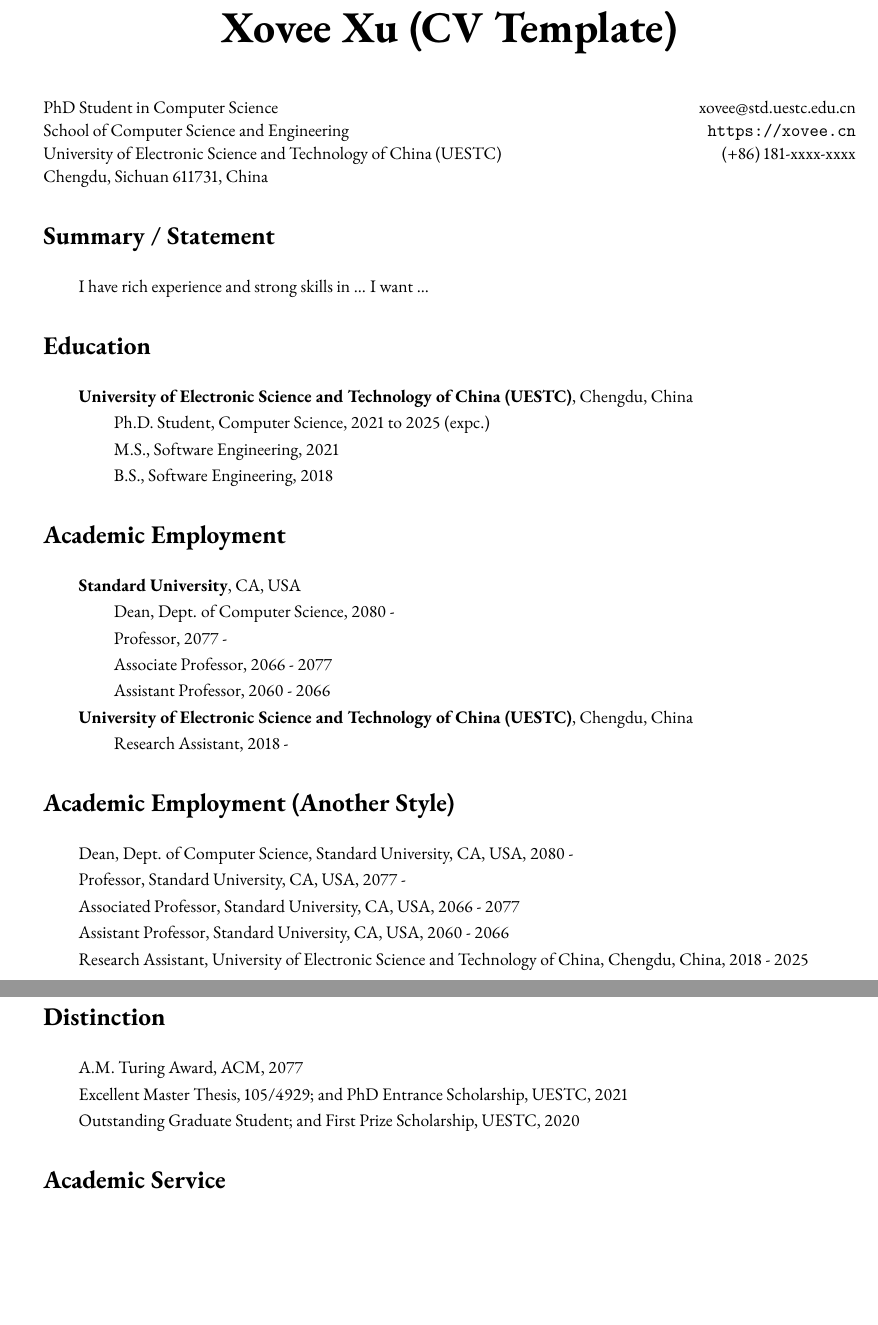
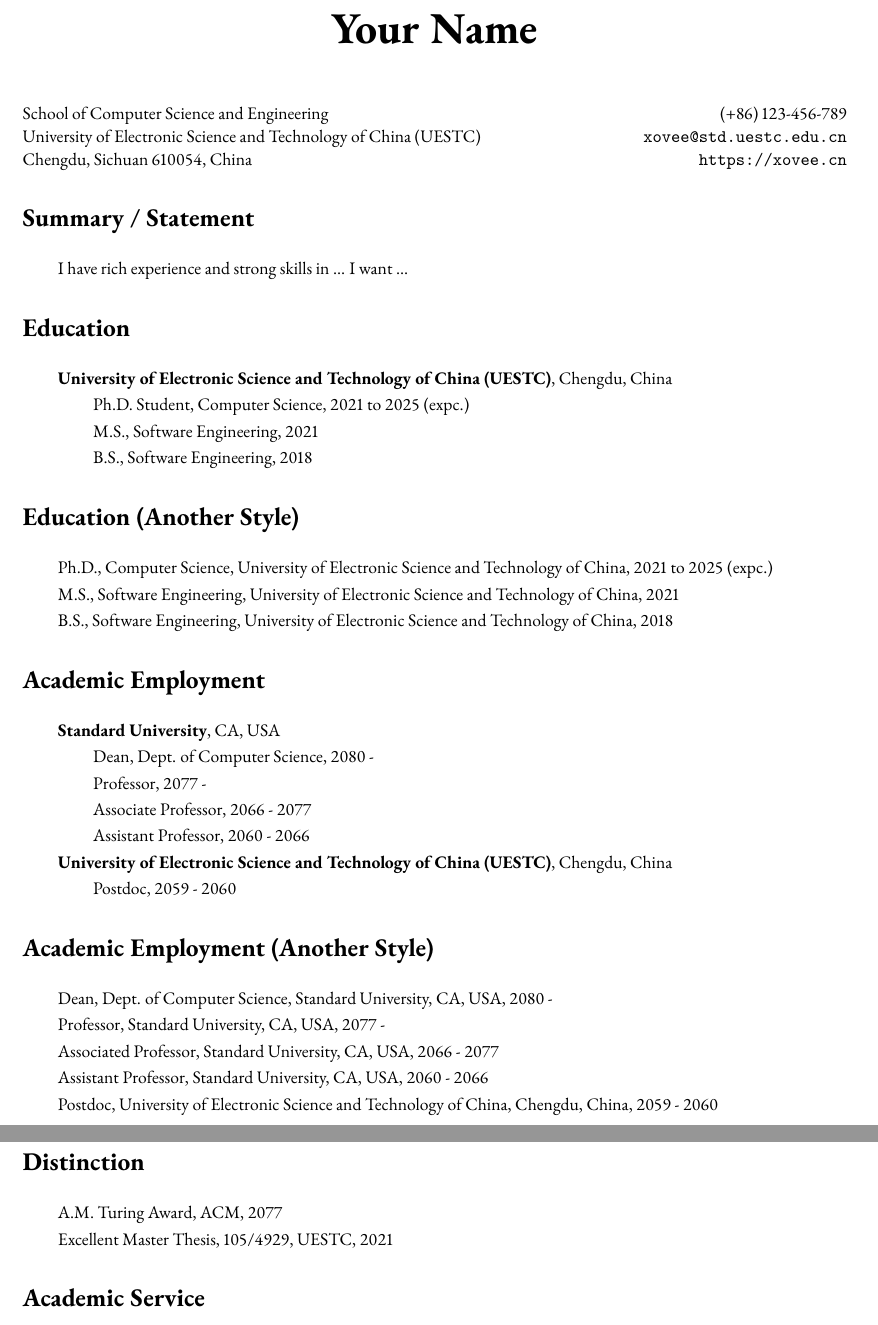
Before and after one commit to Xovee/latex-cv, a LaTeX CV (cv.tex): two parts of pages 1 and 2 of 3, joined at a grey line, cut at the place of the change, the shorter picture padded with empty space. Compiled offline with pdfLaTeX.

Commit message:
update new styles

```diff
--- a/cv.tex
+++ b/cv.tex
@@ -43,23 +48,22 @@
 \begin{center}
-    \vspace*{5pt}
     \Huge{
-    \textbf{Xovee Xu (CV Template)}}
+    \rmfamily
+    \textbf{Your Name}}
 \end{center}
-\vspace{15pt}
+\vspace{20pt}
 
 
-
+\setlength{\parskip}{1pt}
+\renewcommand{\arraystretch}{1.25}
 
 % Contact Information
-\setlength{\parskip}{1pt}
 
-\noindent PhD Student in Computer Science \hfill \href{mailto:xovee@std.uestc.edu.cn}{xovee@std.uestc.edu.cn}
+\noindent School of Computer Science and Engineering \hfill (+86) 123-456-789
 
-\noindent School of Computer Science and Engineering \hfill \url{https://xovee.cn}
+\noindent University of Electronic Science and Technology of China (UESTC)\hfill \href{mailto:xovee@std.uestc.edu.cn}{\texttt{xovee@std.uestc.edu.cn}}
 
-\noindent University of Electronic Science and Technology of China (UESTC) \hfill (+86) 181-xxxx-xxxx
+\noindent Chengdu, Sichuan 610054, China\hfill \url{https://xovee.cn}
 
-\noindent Chengdu, Sichuan 611731, China
 
 \setlength{\parskip}{3pt}
 
@@ -67,14 +71,14 @@
 
 
 % Summary / Statement
-\section*{Summary / Statement}
+\cvsection{Summary / Statement}
 \indent
 
 \hangindent=2emI have rich experience and strong skills in ... I want ...
 
 
 % Education
-\section*{Education}
+\cvsection{Education}
 \indent
 
 \textbf{University of Electronic Science and Technology of China (UESTC)}, Chengdu, China
@@ -87,16 +91,18 @@
 
 
 % below is another kind of style
+\cvsection{Education (Another Style)}
+\indent
 
-% Ph.D., Computer Science, University of Electronic Science and Technology of China, 2021 to 2025 (expc.)
+Ph.D., Computer Science, University of Electronic Science and Technology of China, 2021 to 2025 (expc.)
 
-% M.S., Software Engineering, University of Electronic Science and Technology of China, 2021
+M.S., Software Engineering, University of Electronic Science and Technology of China, 2021
 
-% B.S., Software Engineering, University of Electronic Science and Technology of China, 2018
+B.S., Software Engineering, University of Electronic Science and Technology of China, 2018
 
 
 % academic employment
-\section*{Academic Employment}
+\cvsection{Academic Employment}
 \indent
 
 \textbf{Standard University}, CA, USA
@@ -111,10 +117,10 @@
 
 \textbf{University of Electronic Science and Technology of China (UESTC)}, Chengdu, China
 
-\hspace{2em}Research Assistant, 2018 -
+\hspace{2em}Postdoc, 2059 - 2060
 
 
-\section*{Academic Employment (Another Style)}
+\cvsection{Academic Employment (Another Style)}
 \indent
 
 Dean, Dept. of Computer Science, Standard University, CA, USA, 2080 -
@@ -125,26 +131,22 @@
 
 Assistant Professor, Standard University, CA, USA, 2060 - 2066
 
-Research Assistant, University of Electronic Science and Technology of China, Chengdu, China, 2018 - 2025
+Postdoc, University of Electronic Science and Technology of China, Chengdu, China, 2059 - 2060
 
 
 
 
 % distinction, award, honor, and fellowship
-\section*{Distinction}
+\cvsection{Distinction}
 \indent
 
 A.M. Turing Award, ACM, 2077
 
-Excellent Master Thesis, 105/4929; and PhD Entrance Scholarship, UESTC, 2021
-
-Outstanding Graduate Student; and First Prize Scholarship, UESTC, 2020
-
-
+Excellent Master Thesis, 105/4929, UESTC, 2021
 
 
 % academic service
-\section*{Academic Service}
+\cvsection{Academic Service}
 
 \cvsubsection{Editor-in-Chief}
 \indent
```
Also changed, not shown: README.md, cv.pdf, example.png, cv.tex (30 more changed lines).
